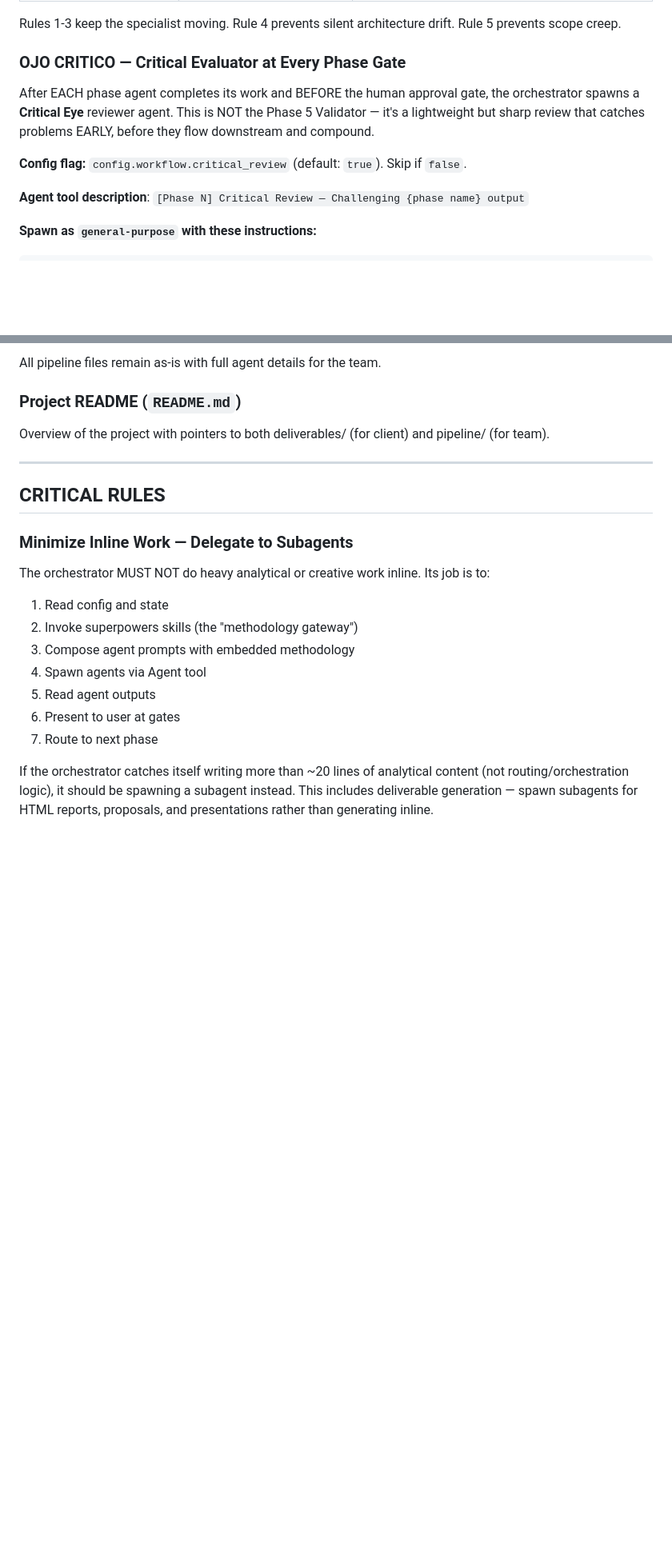
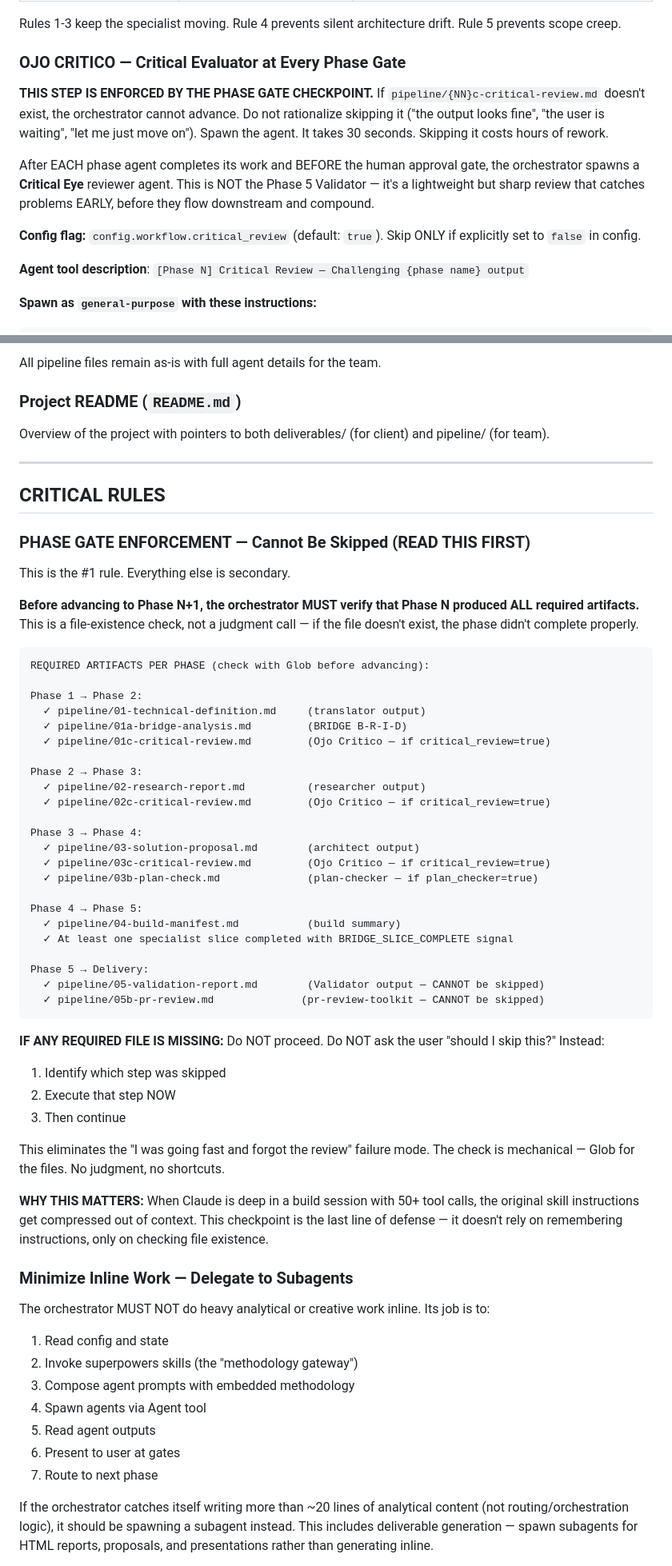
Before and after one commit to josembuitron/bridge-agentic-pipeline, a Markdown page: skills/bridge/SKILL.md, 2 parts joined by grey strips. Shown at 80% size. GitHub-like rendering; blank space fills up the shorter version.

Commit message:
feat: add mandatory phase gate checkpoints — file-existence enforcement at every gate
The #1 problem was that Ojo Critico and Validator steps were defined but
skipped in practice because Claude optimizes for speed under context pressure.

Fix: mechanical file-existence checks (Glob) at every HUMAN APPROVAL GATE.
If the required review file doesn't exist, the orchestrator CANNOT advance —
it must go back and run the missing step. No judgment calls, no shortcuts.

Checkpoints added:
- Step 1.3: Glob for 01c-critical-review.md
- Step 2.3: Glob for 02c-critical-review.md
- Step 3.3: Glob for 03c-critical-review.md + 03b-plan-check.md
- Step 4.4: Glob for build artifacts in src/
- Step 5.3: Glob for 05-validation-report.md + 05b-pr-review.md (MANDATORY)

Also strengthened anti-skip language in Ojo Critico section header.

````diff
--- a/skills/bridge/SKILL.md
+++ b/skills/bridge/SKILL.md
@@ -942,9 +942,11 @@ Rules 1-3 keep the specialist moving. Rule 4 prevents silent architecture drift.
 
 ### OJO CRITICO — Critical Evaluator at Every Phase Gate
 
+**THIS STEP IS ENFORCED BY THE PHASE GATE CHECKPOINT.** If `pipeline/{NN}c-critical-review.md` doesn't exist, the orchestrator cannot advance. Do not rationalize skipping it ("the output looks fine", "the user is waiting", "let me just move on"). Spawn the agent. It takes 30 seconds. Skipping it costs hours of rework.
+
 After EACH phase agent completes its work and BEFORE the human approval gate, the orchestrator spawns a **Critical Eye** reviewer agent. This is NOT the Phase 5 Validator — it's a lightweight but sharp review that catches problems EARLY, before they flow downstream and compound.
 
-**Config flag:** `config.workflow.critical_review` (default: `true`). Skip if `false`.
+**Config flag:** `config.workflow.critical_review` (default: `true`). Skip ONLY if explicitly set to `false` in config.
 
 **Agent tool description**: `[Phase N] Critical Review — Challenging {phase name} output`
 
@@ -2114,6 +2121,47 @@ Overview of the project with pointers to both deliverables/ (for client) and pip
 
 ## CRITICAL RULES
 
+### PHASE GATE ENFORCEMENT — Cannot Be Skipped (READ THIS FIRST)
+
+This is the #1 rule. Everything else is secondary.
+
+**Before advancing to Phase N+1, the orchestrator MUST verify that Phase N produced ALL required artifacts.** This is a file-existence check, not a judgment call — if the file doesn't exist, the phase didn't complete properly.
+
+```
+REQUIRED ARTIFACTS PER PHASE (check with Glob before advancing):
+
+Phase 1 → Phase 2:
+  ✓ pipeline/01-technical-definition.md     (translator output)
+  ✓ pipeline/01a-bridge-analysis.md         (BRIDGE B-R-I-D)
+  ✓ pipeline/01c-critical-review.md         (Ojo Critico — if critical_review=true)
+
+Phase 2 → Phase 3:
+  ✓ pipeline/02-research-report.md          (researcher output)
+  ✓ pipeline/02c-critical-review.md         (Ojo Critico — if critical_review=true)
+
+Phase 3 → Phase 4:
+  ✓ pipeline/03-solution-proposal.md        (architect output)
+  ✓ pipeline/03c-critical-review.md         (Ojo Critico — if critical_review=true)
+  ✓ pipeline/03b-plan-check.md              (plan-checker — if plan_checker=true)
+
+Phase 4 → Phase 5:
+  ✓ pipeline/04-build-manifest.md           (build summary)
+  ✓ At least one specialist slice completed with BRIDGE_SLICE_COMPLETE signal
+
+Phase 5 → Delivery:
+  ✓ pipeline/05-validation-report.md        (Validator output — CANNOT be skipped)
+  ✓ pipeline/05b-pr-review.md              (pr-review-toolkit — CANNOT be skipped)
+```
+
+**IF ANY REQUIRED FILE IS MISSING:** Do NOT proceed. Do NOT ask the user "should I skip this?" Instead:
+1. Identify which step was skipped
+2. Execute that step NOW
+3. Then continue
+
+This eliminates the "I was going fast and forgot the review" failure mode. The check is mechanical — Glob for the files. No judgment, no shortcuts.
+
+**WHY THIS MATTERS:** When Claude is deep in a build session with 50+ tool calls, the original skill instructions get compressed out of context. This checkpoint is the last line of defense — it doesn't rely on remembering instructions, only on checking file existence.
+
 ### Minimize Inline Work — Delegate to Subagents
 The orchestrator MUST NOT do heavy analytical or creative work inline. Its job is to:
 1. Read config and state
````
Also changed, not shown: other parts of skills/bridge/SKILL.md (+8 -3 lines).
